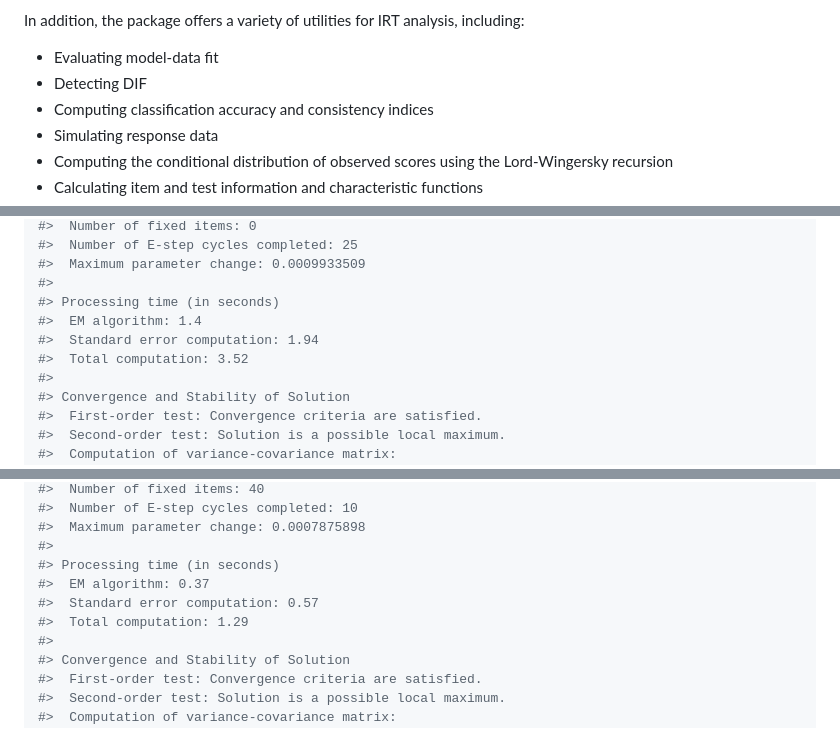
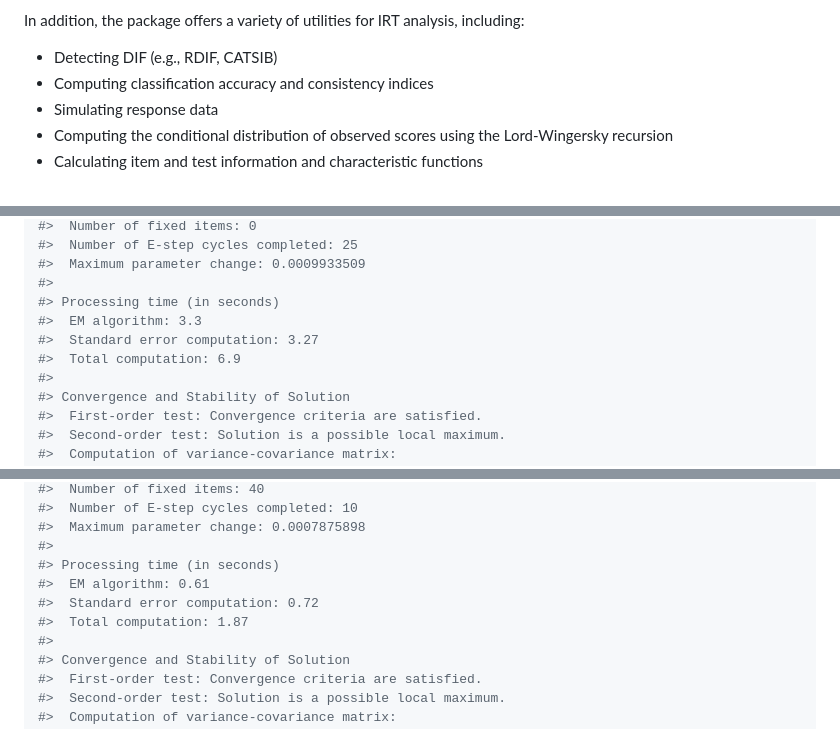
Before and after one commit to hwangQ/irtQ, a Markdown page: README.md, 3 parts joined by grey strips. Drawn GitHub-style.

Commit message:
Content correction

```diff
--- a/README.md
+++ b/README.md
@@ -45,8 +45,7 @@ Also, model fit assessment includes item fit statistics such as:
 In addition, the package offers a variety of utilities for IRT analysis,
 including:
 
-- Evaluating model-data fit
-- Detecting DIF
+- Detecting DIF (e.g., RDIF, CATSIB)
 - Computing classification accuracy and consistency indices
 - Simulating response data
 - Computing the conditional distribution of observed scores using the
@@ -461,9 +460,9 @@ irtQ::summary(mod_ref)
 #>  Maximum parameter change: 0.0009933509
 #>
 #> Processing time (in seconds)
-#>  EM algorithm: 1.4
-#>  Standard error computation: 1.94
-#>  Total computation: 3.52
+#>  EM algorithm: 3.3
+#>  Standard error computation: 3.27
+#>  Total computation: 6.9
 #>
 #> Convergence and Stability of Solution
 #>  First-order test: Convergence criteria are satisfied.
@@ -696,9 +695,9 @@ irtQ::summary(mod_fipc)
 #>  Maximum parameter change: 0.0007875898
 #>
 #> Processing time (in seconds)
-#>  EM algorithm: 0.37
-#>  Standard error computation: 0.57
-#>  Total computation: 1.29
+#>  EM algorithm: 0.61
+#>  Standard error computation: 0.72
+#>  Total computation: 1.87
 #>
 #> Convergence and Stability of Solution
 #>  First-order test: Convergence criteria are satisfied.
```
Also changed, not shown: other parts of README.md (+3 -3 lines).
